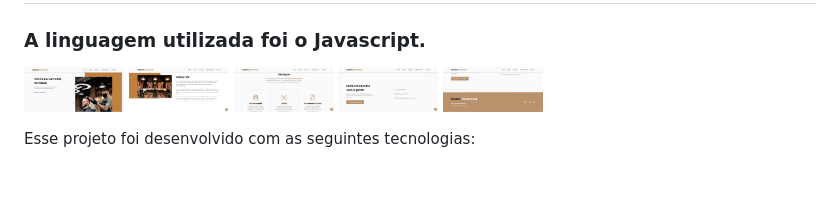
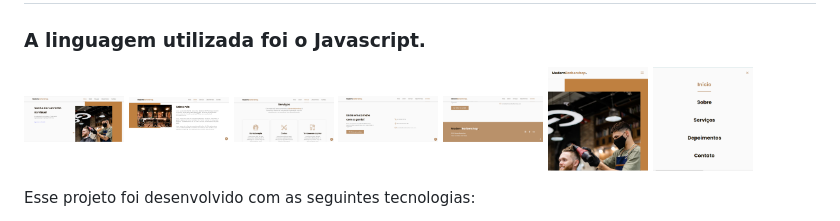
Before and after one commit to danielfelix45/modernbarbershop_page, a Markdown page: README.md, the part around the change. Rendered like a GitHub page; pictures changed too: assets/fotos/IMG_190848.PNG (added), assets/fotos/IMG_190849.PNG (added); blank space fills up the shorter version.

```diff
--- a/README.md
+++ b/README.md
@@ -11,11 +11,13 @@
 </br>
 
 <p>
-<img src="assets/fotos/IMG_190843.PNG" width="100" />
-<img src="assets/fotos/IMG_190844.PNG" width="100" />
-<img src="assets/fotos/IMG_190845.PNG" width="100" />
-<img src="assets/fotos/IMG_190846.PNG" width="100" />
-<img src="assets/fotos/IMG_190847.PNG" width="100" />
+<img src="assets/fotos/IMG_190843.PNG" width="100" height="150" />
+<img src="assets/fotos/IMG_190844.PNG" width="100" height="150" />
+<img src="assets/fotos/IMG_190845.PNG" width="100" height="150" />
+<img src="assets/fotos/IMG_190846.PNG" width="100" height="150" />
+<img src="assets/fotos/IMG_190847.PNG" width="100" height="150" />
+<img src="assets/fotos/IMG_190848.PNG" width="100" height="150" />
+<img src="assets/fotos/IMG_190849.PNG" width="100" height="150" />
 </p>
 
 </br>
```
